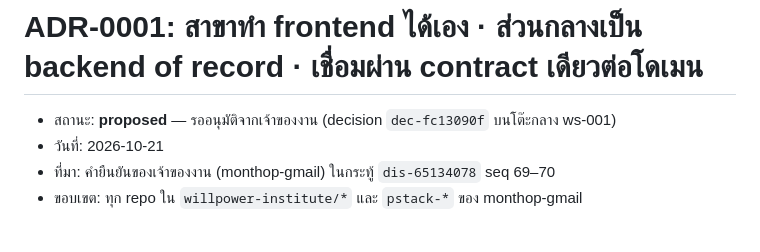
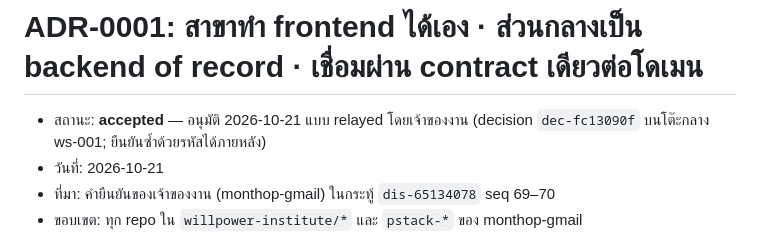
Before and after one commit to willpower-institute/pstack, a Markdown page: docs/adr/0001-branch-frontend-central-backend.md, the part around the change. GitHub-like rendering.

Commit message:
docs: ADR-0001 status accepted (relayed approval dec-fc13090f)
Co-Authored-By: Claude Fable 5.1 <noreply@anthropic.com>
Claude-Session: https://claude.ai/code/session_01FtaCoC7MdaLpmXqKnkoPJa

```diff
--- a/docs/adr/0001-branch-frontend-central-backend.md
+++ b/docs/adr/0001-branch-frontend-central-backend.md
@@ -1,6 +1,6 @@
 # ADR-0001: สาขาทำ frontend ได้เอง · ส่วนกลางเป็น backend of record · เชื่อมผ่าน contract เดียวต่อโดเมน
 
-- สถานะ: **proposed** — รออนุมัติจากเจ้าของงาน (decision `dec-fc13090f` บนโต๊ะกลาง ws-001)
+- สถานะ: **accepted** — อนุมัติ 2026-10-21 แบบ relayed โดยเจ้าของงาน (decision `dec-fc13090f` บนโต๊ะกลาง ws-001; ยืนยันซ้ำด้วยรหัสได้ภายหลัง)
 - วันที่: 2026-10-21
 - ที่มา: คำยืนยันของเจ้าของงาน (monthop-gmail) ในกระทู้ `dis-65134078` seq 69–70
 - ขอบเขต: ทุก repo ใน `willpower-institute/*` และ `pstack-*` ของ monthop-gmail
```
